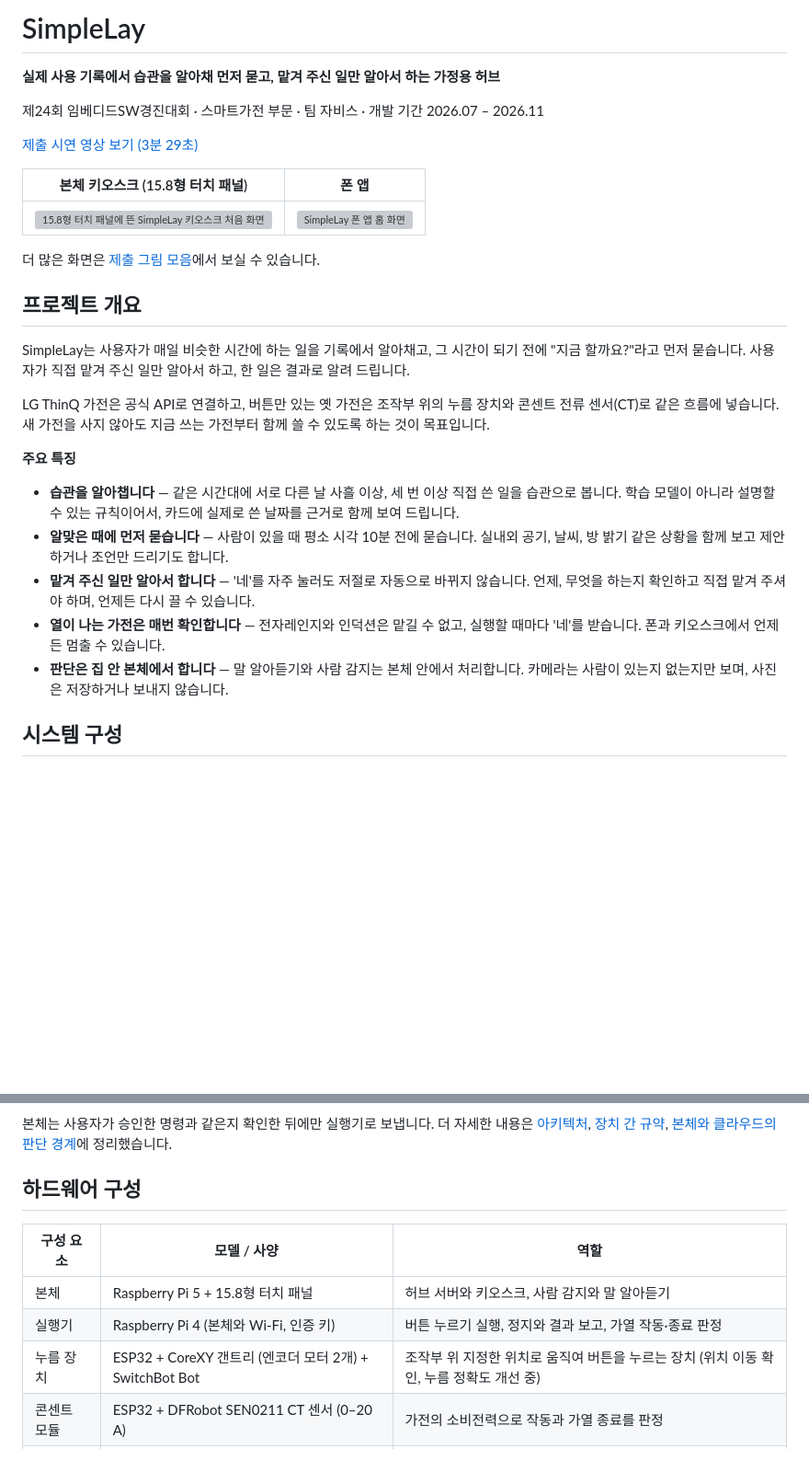
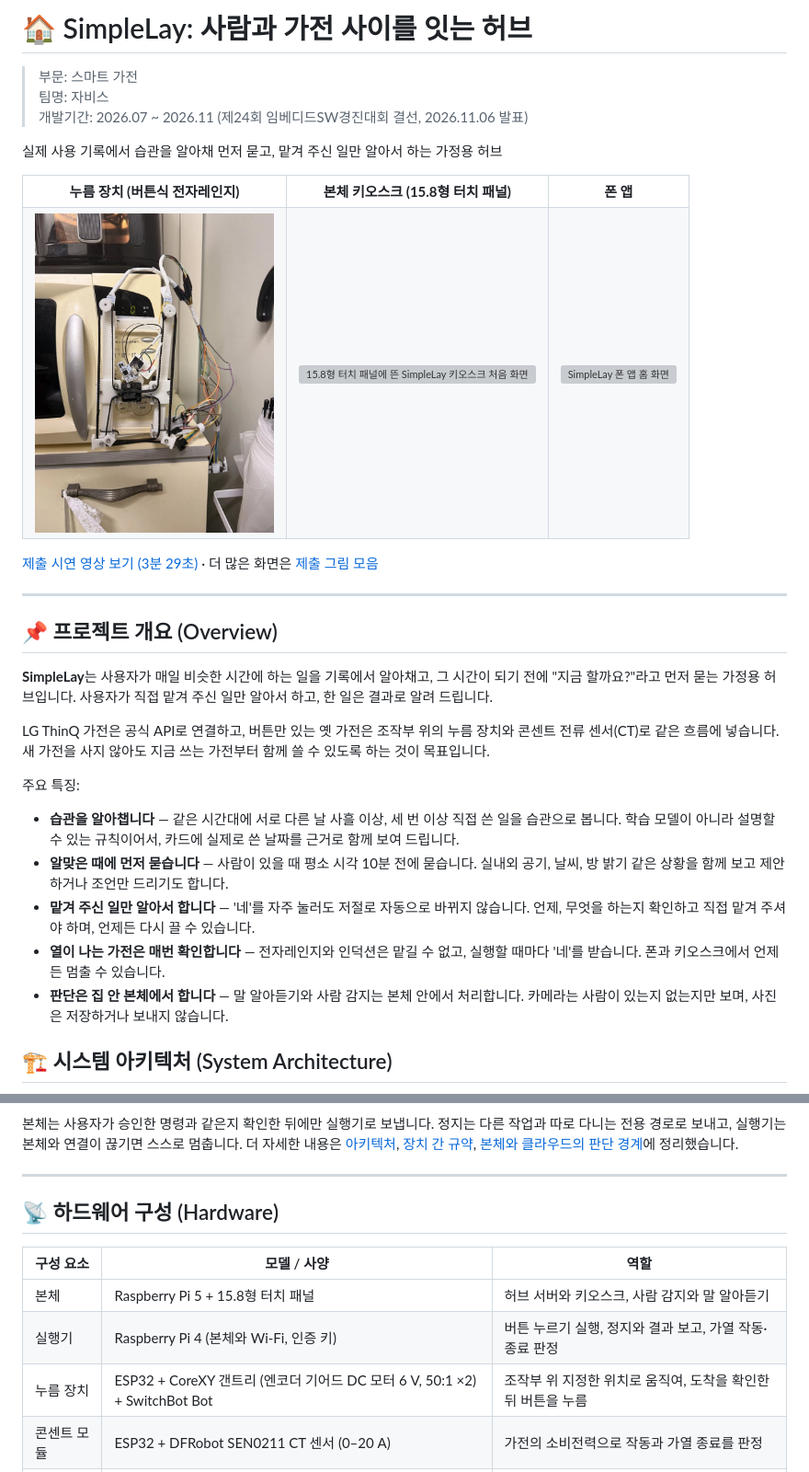
Before and after one commit to Seongwonp/Simplelay, a Markdown page: README.md, 2 parts joined by grey strips. Shown at 92% size. Drawn GitHub-style; pictures changed too: docs/submission/img/press-device-on-microwave-2026-11-04.jpg (added); blank space fills up the shorter version; grey boxes are pictures that could not be loaded.

````diff
--- a/README.md
+++ b/README.md
@@ -1,32 +1,40 @@
-# SimpleLay
+# 🏠 SimpleLay: 사람과 가전 사이를 잇는 허브
 
-**실제 사용 기록에서 습관을 알아채 먼저 묻고, 맡겨 주신 일만 알아서 하는 가정용 허브**
+> 부문: 스마트 가전<br/>팀명: 자비스<br/>개발기간: 2026.07 ~ 2026.11 (제24회 임베디드SW경진대회 결선, 2026.11.06 발표)
 
-제24회 임베디드SW경진대회 · 스마트가전 부문 · 팀 자비스 · 개발 기간 2026.07 – 2026.11
+실제 사용 기록에서 습관을 알아채 먼저 묻고, 맡겨 주신 일만 알아서 하는 가정용 허브
 
-[제출 시연 영상 보기 (3분 29초)](https://www.youtube.com/watch?v=duf_ZUxTOUo)
+<table>
+<tr>
+<td align="center"><b>누름 장치 (버튼식 전자레인지)</b></td>
+<td align="center"><b>본체 키오스크 (15.8형 터치 패널)</b></td>
+<td align="center"><b>폰 앱</b></td>
+</tr>
+<tr>
+<td><img src="docs/submission/img/press-device-on-microwave-2026-11-04.jpg" alt="전자레인지 조작부 위에 붙인 CoreXY 누름 장치" width="260"></td>
+<td><img src="docs/submission/img/kiosk-idle-real-panel-2026-10-24.png" alt="15.8형 터치 패널에 뜬 SimpleLay 키오스크 처음 화면" width="420"></td>
+<td><img src="docs/submission/img/phone-home-2026-10-24.png" alt="SimpleLay 폰 앱 홈 화면" width="200"></td>
+</tr>
+</table>
 
-| 본체 키오스크 (15.8형 터치 패널) | 폰 앱 |
-| :---: | :---: |
-| <img src="docs/submission/img/kiosk-idle-real-panel-2026-10-24.png" alt="15.8형 터치 패널에 뜬 SimpleLay 키오스크 처음 화면" width="520"> | <img src="docs/submission/img/phone-home-2026-10-24.png" alt="SimpleLay 폰 앱 홈 화면" width="240"> |
+[제출 시연 영상 보기 (3분 29초)](https://www.youtube.com/watch?v=duf_ZUxTOUo) · 더 많은 화면은 [제출 그림 모음](docs/submission/그림-대응표.md)
 
-더 많은 화면은 [제출 그림 모음](docs/submission/그림-대응표.md)에서 보실 수 있습니다.
+---
 
-## 프로젝트 개요
+## 📌 프로젝트 개요 (Overview)
 
-SimpleLay는 사용자가 매일 비슷한 시간에 하는 일을 기록에서 알아채고, 그 시간이 되기 전에 "지금 할까요?"라고 먼저 묻습니다. 사용자가 직접 맡겨 주신 일만 알아서 하고, 한 일은 결과로 알려 드립니다.
+**SimpleLay**는 사용자가 매일 비슷한 시간에 하는 일을 기록에서 알아채고, 그 시간이 되기 전에 "지금 할까요?"라고 먼저 묻는 가정용 허브입니다. 사용자가 직접 맡겨 주신 일만 알아서 하고, 한 일은 결과로 알려 드립니다.
 
 LG ThinQ 가전은 공식 API로 연결하고, 버튼만 있는 옛 가전은 조작부 위의 누름 장치와 콘센트 전류 센서(CT)로 같은 흐름에 넣습니다. 새 가전을 사지 않아도 지금 쓰는 가전부터 함께 쓸 수 있도록 하는 것이 목표입니다.
 
-**주요 특징**
-
+주요 특징:
 - **습관을 알아챕니다** — 같은 시간대에 서로 다른 날 사흘 이상, 세 번 이상 직접 쓴 일을 습관으로 봅니다. 학습 모델이 아니라 설명할 수 있는 규칙이어서, 카드에 실제로 쓴 날짜를 근거로 함께 보여 드립니다.
 - **알맞은 때에 먼저 묻습니다** — 사람이 있을 때 평소 시각 10분 전에 묻습니다. 실내외 공기, 날씨, 방 밝기 같은 상황을 함께 보고 제안하거나 조언만 드리기도 합니다.
 - **맡겨 주신 일만 알아서 합니다** — '네'를 자주 눌러도 저절로 자동으로 바뀌지 않습니다. 언제, 무엇을 하는지 확인하고 직접 맡겨 주셔야 하며, 언제든 다시 끌 수 있습니다.
 - **열이 나는 가전은 매번 확인합니다** — 전자레인지와 인덕션은 맡길 수 없고, 실행할 때마다 '네'를 받습니다. 폰과 키오스크에서 언제든 멈출 수 있습니다.
 - **판단은 집 안 본체에서 합니다** — 말 알아듣기와 사람 감지는 본체 안에서 처리합니다. 카메라는 사람이 있는지 없는지만 보며, 사진은 저장하거나 보내지 않습니다.
 
-## 시스템 구성
+## 🏗 시스템 아키텍처 (System Architecture)
 
 ```mermaid
 flowchart LR
@@ -55,15 +63,17 @@ flowchart LR
     hub -->|"공식 API"| thinq
 ```
 
-본체는 사용자가 승인한 명령과 같은지 확인한 뒤에만 실행기로 보냅니다. 더 자세한 내용은 [아키텍처](docs/architecture.md), [장치 간 규약](docs/protocol.md), [본체와 클라우드의 판단 경계](docs/inference-boundary.md)에 정리했습니다.
+본체는 사용자가 승인한 명령과 같은지 확인한 뒤에만 실행기로 보냅니다. 정지는 다른 작업과 따로 다니는 전용 경로로 보내고, 실행기는 본체와 연결이 끊기면 스스로 멈춥니다. 더 자세한 내용은 [아키텍처](docs/architecture.md), [장치 간 규약](docs/protocol.md), [본체와 클라우드의 판단 경계](docs/inference-boundary.md)에 정리했습니다.
 
-## 하드웨어 구성
+---
+
+## 📡 하드웨어 구성 (Hardware)
 
 | 구성 요소 | 모델 / 사양 | 역할 |
 | --- | --- | --- |
 | 본체 | Raspberry Pi 5 + 15.8형 터치 패널 | 허브 서버와 키오스크, 사람 감지와 말 알아듣기 |
 | 실행기 | Raspberry Pi 4 (본체와 Wi-Fi, 인증 키) | 버튼 누르기 실행, 정지와 결과 보고, 가열 작동·종료 판정 |
-| 누름 장치 | ESP32 + CoreXY 갠트리 (엔코더 모터 2개) + SwitchBot Bot | 조작부 위 지정한 위치로 움직여 버튼을 누르는 장치 (위치 이동 확인, 누름 정확도 개선 중) |
+| 누름 장치 | ESP32 + CoreXY 갠트리 (엔코더 기어드 DC 모터 6 V, 50:1 ×2) + SwitchBot Bot | 조작부 위 지정한 위치로 움직여, 도착을 확인한 뒤 버튼을 누름 |
 | 콘센트 모듈 | ESP32 + DFRobot SEN0211 CT 센서 (0–20 A) | 가전의 소비전력으로 작동과 가열 종료를 판정 |
 | 온습도 센서 | DHT22 | 키오스크의 실내 온습도 표시, 환기 조언 |
 | 카메라 | USB 웹캠 | 사람이 있는지 없는지만 판단 |
````
Also changed, not shown: other parts of README.md (+95 -60 lines), docs/submission/img/phone-real-run-power-confirmed-2026-11-05.png (added).
